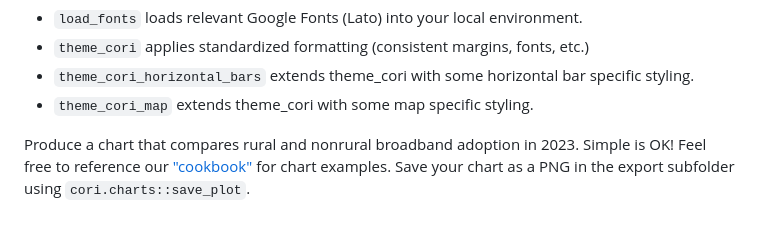
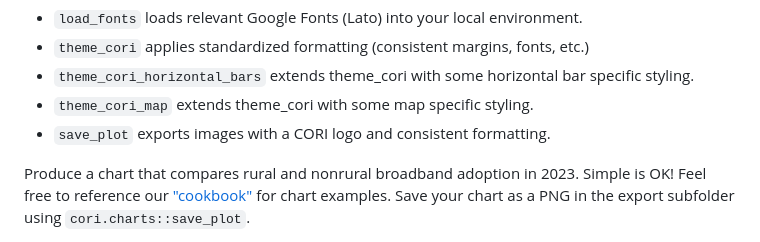
Before and after one commit to ruralinnovation/data-viz-assessment, a Markdown page: README.md, the part around the change. GitHub-like rendering.

```diff
--- a/README.md
+++ b/README.md
@@ -38,6 +38,7 @@ devtools::install_github("ruralinnovation/cori.charts")
 - `theme_cori` applies standardized formatting (consistent margins, fonts, etc.)
 - `theme_cori_horizontal_bars` extends theme_cori with some horizontal bar specific styling.
 - `theme_cori_map` extends theme_cori with some map specific styling.
+- `save_plot` exports images with a CORI logo and consistent formatting.
 
 Produce a chart that compares rural and nonrural broadband adoption in 2023. Simple is OK! Feel free to reference our ["cookbook"](https://ruralinnovation.github.io/cori.charts/articles/cookbook.html) for chart examples. Save your chart as a PNG in the export subfolder using `cori.charts::save_plot`.
 
```
